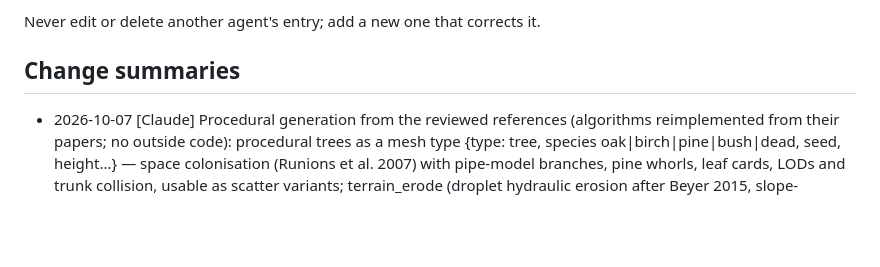
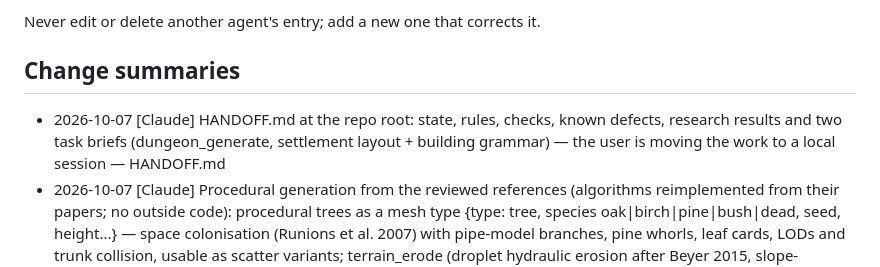
Before and after one commit to RoyalS1n/COPYnPASTE-Index, a Markdown page: changes.md, the part around the change. Drawn GitHub-style; blank space fills up the shorter version.

Commit message:
Handoff notes for the local session
Co-Authored-By: Claude Opus 5.5 <noreply@anthropic.com>
Claude-Session: https://claude.ai/code/session_01VLH5NcKPveZLTMoHeCZdKT

```diff
--- a/changes.md
+++ b/changes.md
@@ -13,6 +13,7 @@ AI_README's Change summaries exactly so the entries can be pasted in unchanged:
 Never edit or delete another agent's entry; add a new one that corrects it.
 
 ## Change summaries
+- 2026-10-07 [Claude] HANDOFF.md at the repo root: state, rules, checks, known defects, research results and two task briefs (dungeon_generate, settlement layout + building grammar) — the user is moving the work to a local session — HANDOFF.md
 - 2026-10-07 [Claude] Procedural generation from the reviewed references (algorithms reimplemented from their papers; no outside code): procedural trees as a mesh type {type: tree, species oak|birch|pine|bush|dead, seed, height...} — space colonisation (Runions et al. 2007) with pipe-model branches, pine whorls, leaf cards, LODs and trunk collision, usable as scatter variants; terrain_erode (droplet hydraulic erosion after Beyer 2015, slope-normalised so it works at any relief, paints deposits as dirt and cuts as rock; thermal mode) and terrain_generate erosion; rivers_generate (Priority-Flood after Barnes et al. 2014, D8 flow accumulation, channels traced to sea / edge / confluence and written as ordinary rivers); terrain_sculpt terrace and redistribute; scatter avoid_rules / footprint_m (rules keep clear of each other) and companions (stones and ferns around each instance); a scatter rule that throws a non-engine error is now a build warning instead of a crash; built-in materials bark_birch and leaves_light — agents could only place fixed meshes on noise terrain with hand-drawn rivers — dayfall-engine/src/scene/TreeGen.*, src/world/Hydrology.*, src/world/Terrain.*, src/world/Scatter.cpp, src/world/SceneBuilder.cpp, src/scene/Primitives.cpp, src/scene/Materials.cpp, src/editor/*, tests/procedural.json, docs, AGENTS.md, .claude/skills/dayfall-level
 - 2026-10-07 [Claude] Texture library: 100 original tileable 1024 px JPEGs (stone, brick, wood, metal, plaster, roof, floor, ground, natural, fabric) generated by tools/make_texture_library.py with fixed seeds and built-in seam checks, registered as world-space materials TX_<category>_<name> in content/textures/library.json, and maps/texture_gallery showing each on a 3 m box (a camera per category row); adobe bricks rescaled to real course heights; the triplanar shader no longer lifts very dark texels (tartan, slate) to luminance 0.06 — agents and maps needed real surface textures beyond the procedural courses and the fortress kit — dayfall-engine/content/textures/, maps/texture_gallery/, tools/make_texture_library.py, shaders/include/surface.glsl, docs/MAP_FORMAT.md, README.md
 - 2026-10-07 [Claude] Editor fixes found by new tool tests: an edit whose world cannot be built (an entity field of the wrong type) is undone instead of breaking every later edit; capture rebuilds first, so cameras set or deleted since the last edit are seen; delete by {section, area} finds paths, rivers, scatter rules and lakes; area_set on an area that scatter rules or water follow is an edit (rebuilds, needs a capture) and reports followed_by, and deleting such an area names its user; rect area bounds are exact (turned rects included); textures show the right way up on walls (triplanar walls sample v = -z with matching normal maps; primitive UVs run v down the wall). Tests: tests/terrain_tools.json (71 calls), tests/layout_tools.json (82), tests/regressions.json — the bugs left the editor unusable after one bad argument and agents saw stale cameras and areas; images on walls were upside down — dayfall-engine/src/editor/Editor.cpp, src/editor/Tools.cpp, src/editor/WorldTools.{h,cpp}, src/world/Area.cpp, src/scene/Primitives.cpp, shaders/include/surface.glsl, tests/, AGENTS.md, docs/MAP_FORMAT.md, docs/TOOLS.md
```
Also changed, not shown: HANDOFF.md (added, +170 -0 lines).
